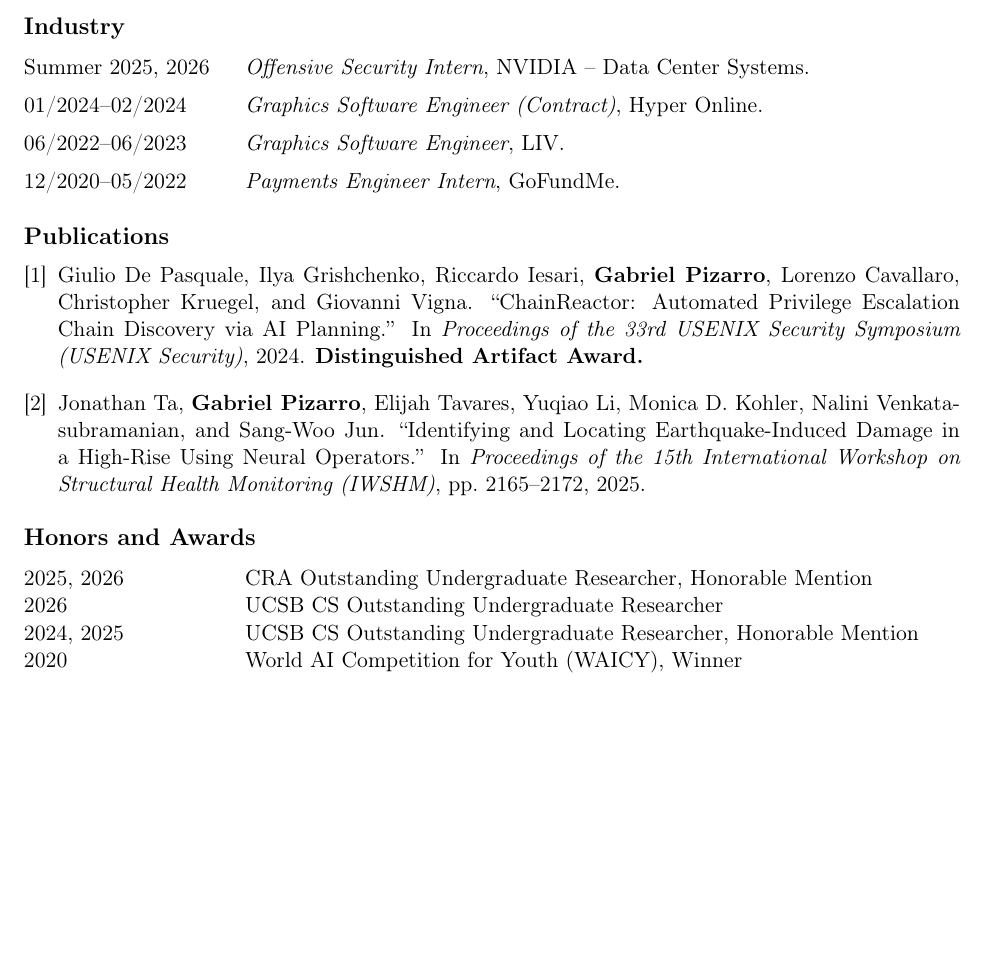
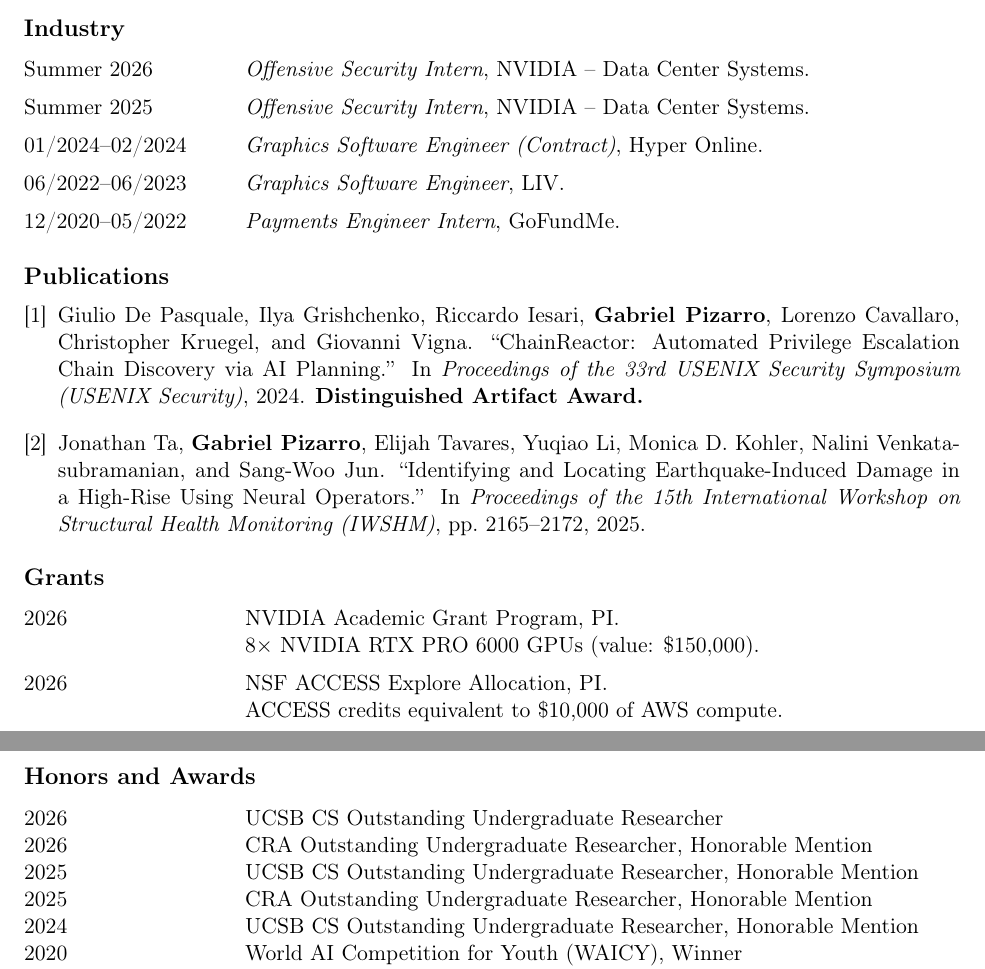
Before and after one commit to TheNewJavaman/cv, a LaTeX document (main.tex): part of the page before the commit and two parts of pages 1 and 2 of 2 after it, the two joined at a grey line, cut so that both start at the same text, the shorter picture padded with empty space. Compiled offline with pdfLaTeX.

Commit message:
Add grants section and split NVIDIA and award rows
Add a Grants section with the NVIDIA Academic Grant Program and the
NSF ACCESS Explore Allocation. Put each NVIDIA internship and each
honor on its own row.

Co-Authored-By: Claude Opus 5.5 <noreply@anthropic.com>

```diff
--- a/main.tex
+++ b/main.tex
@@ -62,7 +62,8 @@
 \section{Industry}
 
 \begin{tabular}{@{}p{3.4cm}@{\hspace{0.5cm}}p{11.6cm}@{}}
-  Summer 2025, 2026 & \textit{Offensive Security Intern}, NVIDIA -- Data Center Systems. \\[0.5em]
+  Summer 2026 & \textit{Offensive Security Intern}, NVIDIA -- Data Center Systems. \\[0.5em]
+  Summer 2025 & \textit{Offensive Security Intern}, NVIDIA -- Data Center Systems. \\[0.5em]
   01/2024--02/2024 & \textit{Graphics Software Engineer (Contract)}, Hyper Online. \\[0.5em]
   06/2022--06/2023 & \textit{Graphics Software Engineer}, LIV. \\[0.5em]
   12/2020--05/2022 & \textit{Payments Engineer Intern}, GoFundMe.
@@ -82,13 +83,25 @@
         In \textit{Proceedings of the 15th International Workshop on Structural Health Monitoring (IWSHM)}, pp.\ 2165--2172, 2025.
 \end{enumerate}
 
+% ---------- Grants ----------
+\section{Grants}
+
+\begin{tabular}{@{}p{3.4cm}@{\hspace{0.5cm}}p{12cm}@{}}
+  2026       & NVIDIA Academic Grant Program, PI. \\
+             & 8$\times$ NVIDIA RTX PRO 6000 GPUs (value: \$150,000). \\[0.5em]
+  2026       & NSF ACCESS Explore Allocation, PI. \\
+             & ACCESS credits equivalent to \$10,000 of AWS compute. \\
+\end{tabular}
+
 % ---------- Honors and Awards ----------
 \section{Honors and Awards}
 
 \begin{tabular}{@{}p{3.4cm}@{\hspace{0.5cm}}p{12cm}@{}}
-  2025, 2026 & CRA Outstanding Undergraduate Researcher, Honorable Mention \\
-  2026 & UCSB CS Outstanding Undergraduate Researcher \\
-  2024, 2025 & UCSB CS Outstanding Undergraduate Researcher, Honorable Mention \\
+  2026       & UCSB CS Outstanding Undergraduate Researcher \\
+  2026       & CRA Outstanding Undergraduate Researcher, Honorable Mention \\
+  2025       & UCSB CS Outstanding Undergraduate Researcher, Honorable Mention \\
+  2025       & CRA Outstanding Undergraduate Researcher, Honorable Mention \\
+  2024       & UCSB CS Outstanding Undergraduate Researcher, Honorable Mention \\
   2020       & World AI Competition for Youth (WAICY), Winner \\
   2019       & Phillips Academy Capture the Flag (PACTF), 2nd Place Team \\
 \end{tabular}
```
